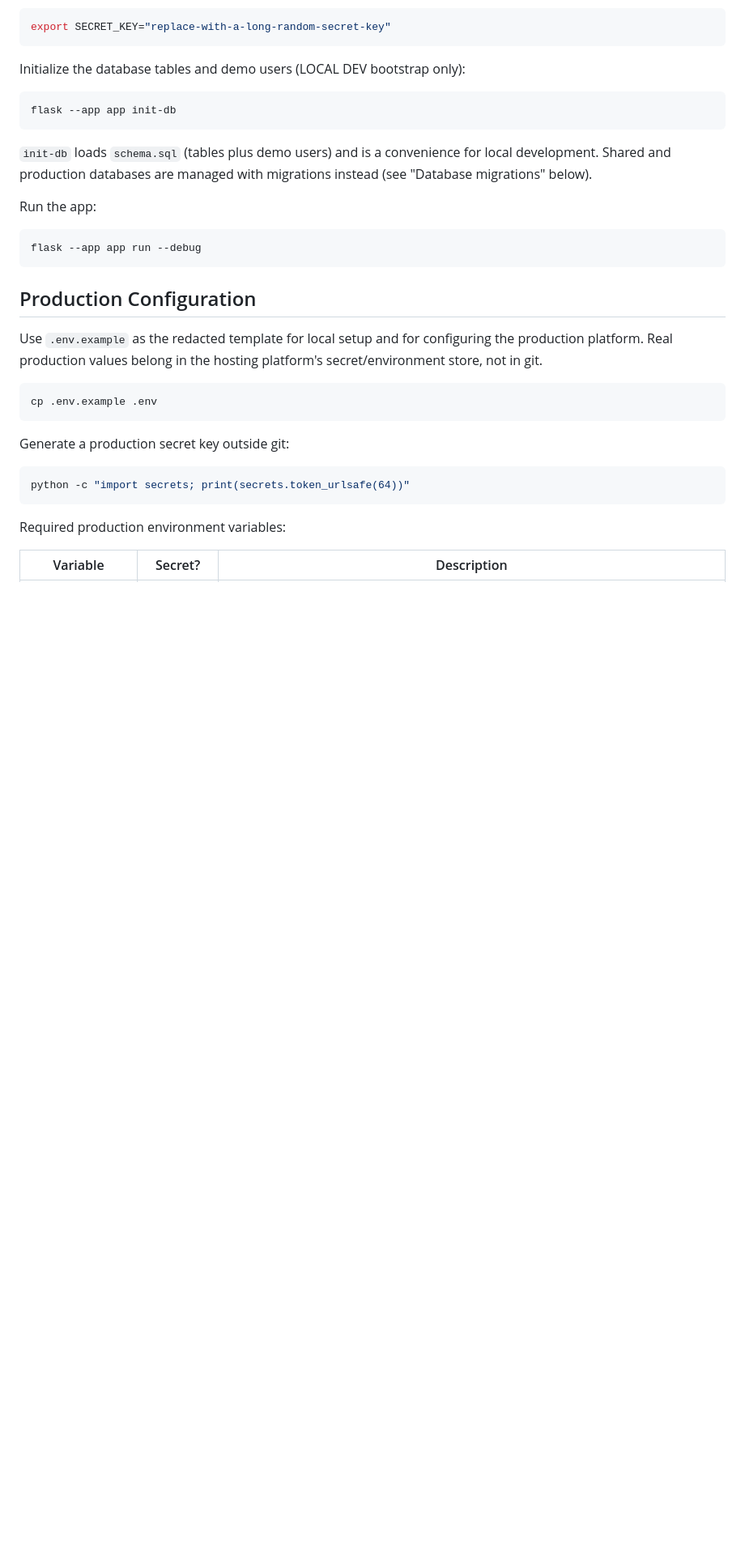
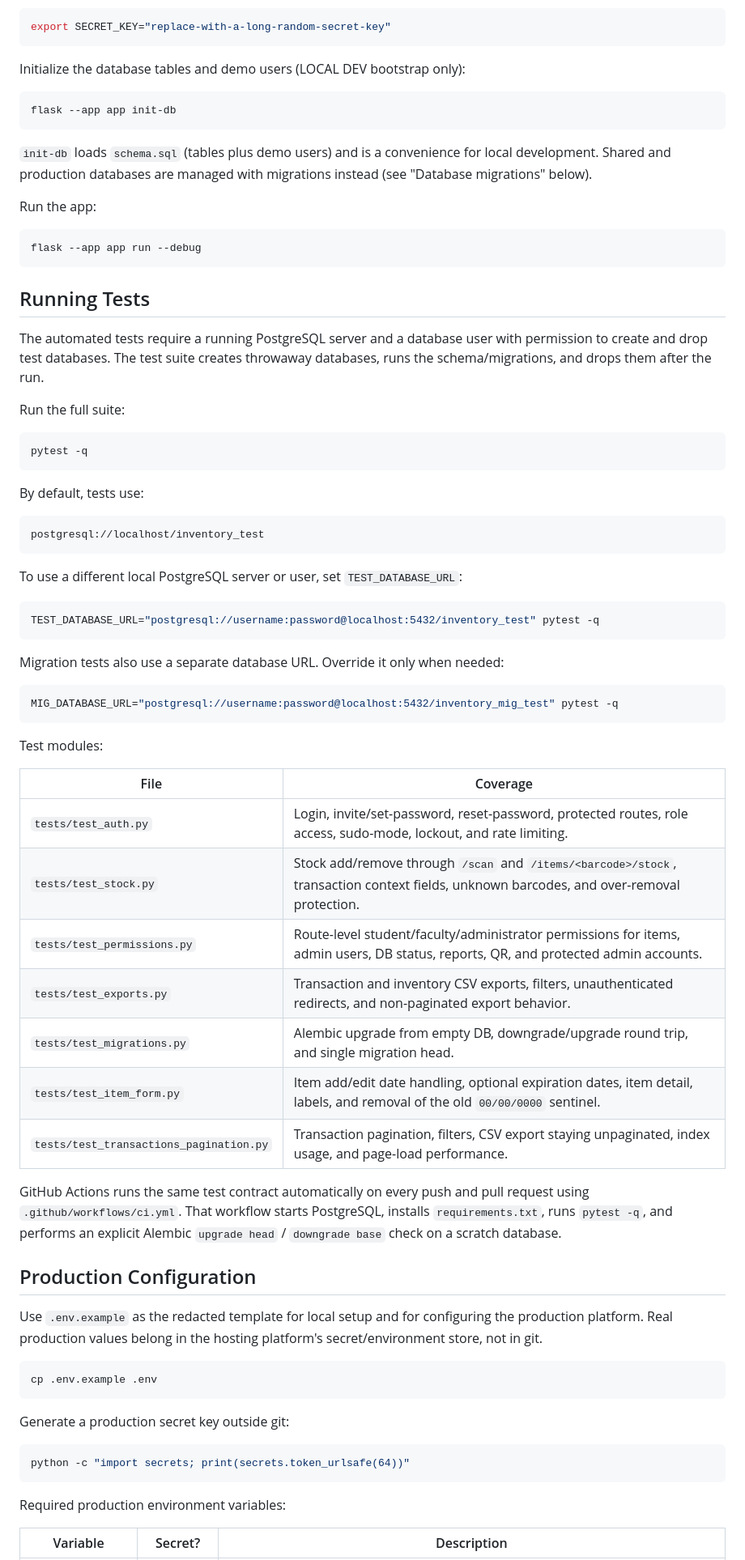
Before and after one commit to CS22M105/inventory_management_system, a Markdown page: README.md, the part around the change. Shown at 81% size. Rendered like a GitHub page; blank space fills up the shorter version.

Commit message:
Document test running contract

````diff
--- a/README.md
+++ b/README.md
@@ -116,6 +116,53 @@ Run the app:
 ```bash
 flask --app app run --debug
 ```
+
+## Running Tests
+
+The automated tests require a running PostgreSQL server and a database user with
+permission to create and drop test databases. The test suite creates throwaway
+databases, runs the schema/migrations, and drops them after the run.
+
+Run the full suite:
+
+```bash
+pytest -q
+```
+
+By default, tests use:
+
+```text
+postgresql://localhost/inventory_test
+```
+
+To use a different local PostgreSQL server or user, set `TEST_DATABASE_URL`:
+
+```bash
+TEST_DATABASE_URL="postgresql://username:password@localhost:5432/inventory_test" pytest -q
+```
+
+Migration tests also use a separate database URL. Override it only when needed:
+
+```bash
+MIG_DATABASE_URL="postgresql://username:password@localhost:5432/inventory_mig_test" pytest -q
+```
+
+Test modules:
+
+| File | Coverage |
+| --- | --- |
+| `tests/test_auth.py` | Login, invite/set-password, reset-password, protected routes, role access, sudo-mode, lockout, and rate limiting. |
+| `tests/test_stock.py` | Stock add/remove through `/scan` and `/items/<barcode>/stock`, transaction context fields, unknown barcodes, and over-removal protection. |
+| `tests/test_permissions.py` | Route-level student/faculty/administrator permissions for items, admin users, DB status, reports, QR, and protected admin accounts. |
+| `tests/test_exports.py` | Transaction and inventory CSV exports, filters, unauthenticated redirects, and non-paginated export behavior. |
+| `tests/test_migrations.py` | Alembic upgrade from empty DB, downgrade/upgrade round trip, and single migration head. |
+| `tests/test_item_form.py` | Item add/edit date handling, optional expiration dates, item detail, labels, and removal of the old `00/00/0000` sentinel. |
+| `tests/test_transactions_pagination.py` | Transaction pagination, filters, CSV export staying unpaginated, index usage, and page-load performance. |
+
+GitHub Actions runs the same test contract automatically on every push and pull
+request using `.github/workflows/ci.yml`. That workflow starts PostgreSQL,
+installs `requirements.txt`, runs `pytest -q`, and performs an explicit Alembic
+`upgrade head` / `downgrade base` check on a scratch database.
 
 ## Production Configuration
 
````
